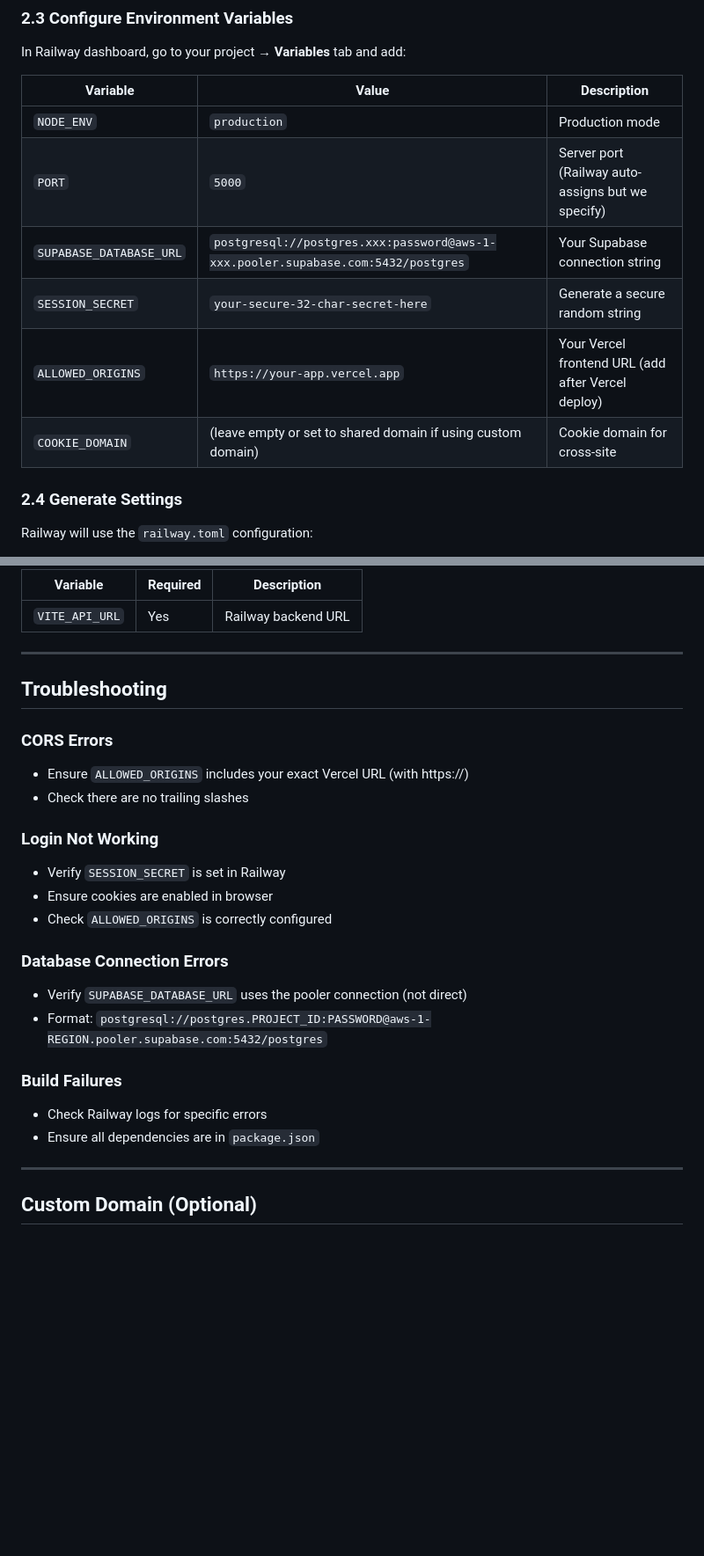
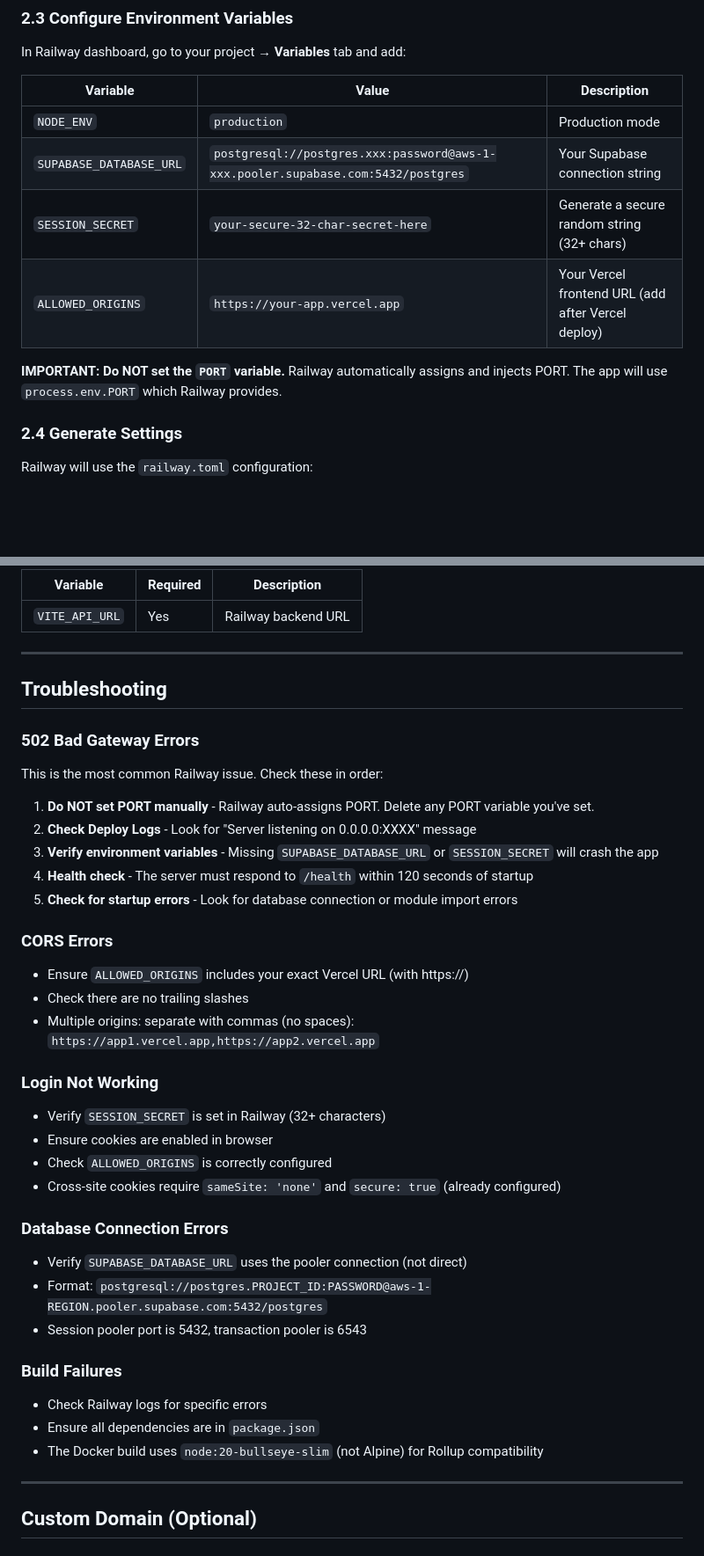
Before and after one commit to gargraman/dehadi, a Markdown page: DEPLOYMENT.md, 2 parts joined by grey strips. Shown at 88% size. Drawn GitHub-style; blank space fills up the shorter version.

```diff
--- a/DEPLOYMENT.md
+++ b/DEPLOYMENT.md
@@ -49,11 +49,11 @@ In Railway dashboard, go to your project → **Variables** tab and add:
 | Variable | Value | Description |
 |----------|-------|-------------|
 | `NODE_ENV` | `production` | Production mode |
-| `PORT` | `5000` | Server port (Railway auto-assigns but we specify) |
 | `SUPABASE_DATABASE_URL` | `postgresql://postgres.xxx:password@aws-1-xxx.pooler.supabase.com:5432/postgres` | Your Supabase connection string |
-| `SESSION_SECRET` | `your-secure-32-char-secret-here` | Generate a secure random string |
+| `SESSION_SECRET` | `your-secure-32-char-secret-here` | Generate a secure random string (32+ chars) |
 | `ALLOWED_ORIGINS` | `https://your-app.vercel.app` | Your Vercel frontend URL (add after Vercel deploy) |
-| `COOKIE_DOMAIN` | (leave empty or set to shared domain if using custom domain) | Cookie domain for cross-site |
+
+**IMPORTANT: Do NOT set the `PORT` variable.** Railway automatically assigns and injects PORT. The app will use `process.env.PORT` which Railway provides.
 
 ### 2.4 Generate Settings
 Railway will use the `railway.toml` configuration:
@@ -154,22 +154,35 @@ curl https://your-project.up.railway.app/api/jobs
 
 ## Troubleshooting
 
+### 502 Bad Gateway Errors
+This is the most common Railway issue. Check these in order:
+
+1. **Do NOT set PORT manually** - Railway auto-assigns PORT. Delete any PORT variable you've set.
+2. **Check Deploy Logs** - Look for "Server listening on 0.0.0.0:XXXX" message
+3. **Verify environment variables** - Missing `SUPABASE_DATABASE_URL` or `SESSION_SECRET` will crash the app
+4. **Health check** - The server must respond to `/health` within 120 seconds of startup
+5. **Check for startup errors** - Look for database connection or module import errors
+
 ### CORS Errors
 - Ensure `ALLOWED_ORIGINS` includes your exact Vercel URL (with https://)
 - Check there are no trailing slashes
+- Multiple origins: separate with commas (no spaces): `https://app1.vercel.app,https://app2.vercel.app`
 
 ### Login Not Working
-- Verify `SESSION_SECRET` is set in Railway
+- Verify `SESSION_SECRET` is set in Railway (32+ characters)
 - Ensure cookies are enabled in browser
 - Check `ALLOWED_ORIGINS` is correctly configured
+- Cross-site cookies require `sameSite: 'none'` and `secure: true` (already configured)
 
 ### Database Connection Errors
 - Verify `SUPABASE_DATABASE_URL` uses the pooler connection (not direct)
 - Format: `postgresql://postgres.PROJECT_ID:PASSWORD@aws-1-REGION.pooler.supabase.com:5432/postgres`
+- Session pooler port is 5432, transaction pooler is 6543
 
 ### Build Failures
 - Check Railway logs for specific errors
 - Ensure all dependencies are in `package.json`
+- The Docker build uses `node:20-bullseye-slim` (not Alpine) for Rollup compatibility
 
 ---
 
```
Also changed, not shown: other parts of DEPLOYMENT.md (+50 -0 lines).
